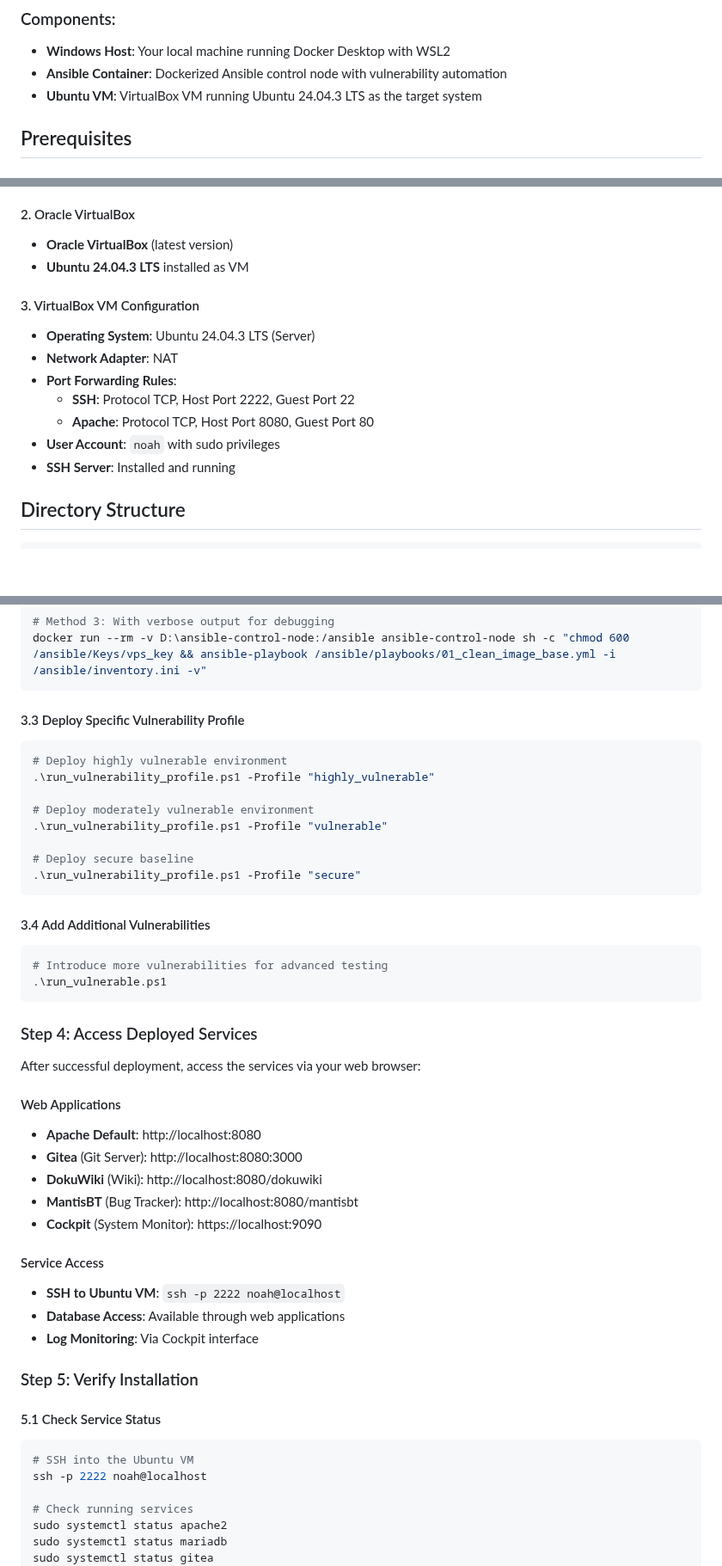
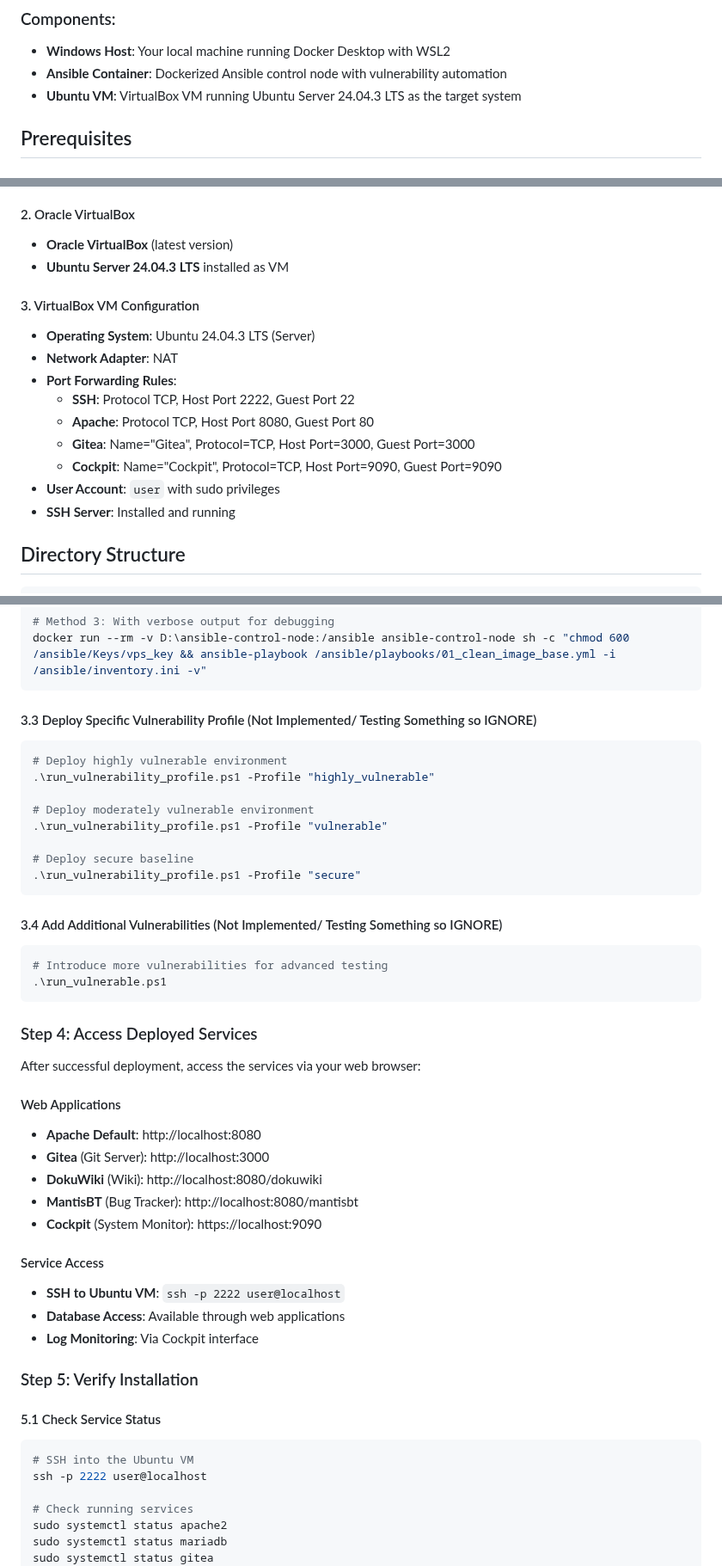
Before and after one commit to NoahGram/Insecure-Lab-Image-for-ACS-Program, a Markdown page: documentation/SETUP_DOCUMENTATION.md, 3 parts joined by grey strips. Shown at 86% size. GitHub-like rendering; blank space fills up the shorter version.

````diff
--- a/documentation/SETUP_DOCUMENTATION.md
+++ b/documentation/SETUP_DOCUMENTATION.md
@@ -16,7 +16,7 @@ This documentation describes the complete setup and operation of a vulnerable la
 ### Components:
 - **Windows Host**: Your local machine running Docker Desktop with WSL2
 - **Ansible Container**: Dockerized Ansible control node with vulnerability automation
-- **Ubuntu VM**: VirtualBox VM running Ubuntu 24.04.3 LTS as the target system
+- **Ubuntu VM**: VirtualBox VM running Ubuntu Server 24.04.3 LTS as the target system
 
 ## Prerequisites
 
@@ -29,7 +29,7 @@ This documentation describes the complete setup and operation of a vulnerable la
 
 #### 2. Oracle VirtualBox
 - **Oracle VirtualBox** (latest version)
-- **Ubuntu 24.04.3 LTS** installed as VM
+- **Ubuntu Server 24.04.3 LTS** installed as VM
 
 #### 3. VirtualBox VM Configuration
 - **Operating System**: Ubuntu 24.04.3 LTS (Server)
@@ -37,7 +37,9 @@ This documentation describes the complete setup and operation of a vulnerable la
 - **Port Forwarding Rules**:
   - **SSH**: Protocol TCP, Host Port 2222, Guest Port 22
   - **Apache**: Protocol TCP, Host Port 8080, Guest Port 80
-- **User Account**: `noah` with sudo privileges
+  - **Gitea**: Name="Gitea", Protocol=TCP, Host Port=3000, Guest Port=3000
+  - **Cockpit**: Name="Cockpit", Protocol=TCP, Host Port=9090, Guest Port=9090
+- **User Account**: `user` with sudo privileges
 - **SSH Server**: Installed and running
 
 ## Directory Structure
@@ -293,7 +295,7 @@ docker run --rm -v D:\ansible-control-node:/ansible ansible-control-node sh -c "
 docker run --rm -v D:\ansible-control-node:/ansible ansible-control-node sh -c "chmod 600 /ansible/Keys/vps_key && ansible-playbook /ansible/playbooks/01_clean_image_base.yml -i /ansible/inventory.ini -v"
 ```
 
-#### 3.3 Deploy Specific Vulnerability Profile
+#### 3.3 Deploy Specific Vulnerability Profile (Not Implemented/ Testing Something so IGNORE)
 ```powershell
 # Deploy highly vulnerable environment
 .\run_vulnerability_profile.ps1 -Profile "highly_vulnerable"
@@ -305,7 +307,7 @@ docker run --rm -v D:\ansible-control-node:/ansible ansible-control-node sh -c "
 .\run_vulnerability_profile.ps1 -Profile "secure"
 ```
 
-#### 3.4 Add Additional Vulnerabilities
+#### 3.4 Add Additional Vulnerabilities (Not Implemented/ Testing Something so IGNORE)
 ```powershell
 # Introduce more vulnerabilities for advanced testing
 .\run_vulnerable.ps1
@@ -317,13 +319,13 @@ After successful deployment, access the services via your web browser:
 
 #### Web Applications
 - **Apache Default**: http://localhost:8080
-- **Gitea** (Git Server): http://localhost:8080:3000
+- **Gitea** (Git Server): http://localhost:3000
 - **DokuWiki** (Wiki): http://localhost:8080/dokuwiki
 - **MantisBT** (Bug Tracker): http://localhost:8080/mantisbt
 - **Cockpit** (System Monitor): https://localhost:9090
 
 #### Service Access
-- **SSH to Ubuntu VM**: `ssh -p 2222 noah@localhost`
+- **SSH to Ubuntu VM**: `ssh -p 2222 user@localhost`
 - **Database Access**: Available through web applications
 - **Log Monitoring**: Via Cockpit interface
 
@@ -332,7 +334,7 @@ After successful deployment, access the services via your web browser:
 #### 5.1 Check Service Status
 ```bash
 # SSH into the Ubuntu VM
-ssh -p 2222 noah@localhost
+ssh -p 2222 user@localhost
 
 # Check running services
 sudo systemctl status apache2
````
Also changed, not shown: other parts of documentation/SETUP_DOCUMENTATION.md (+4 -137 lines).
